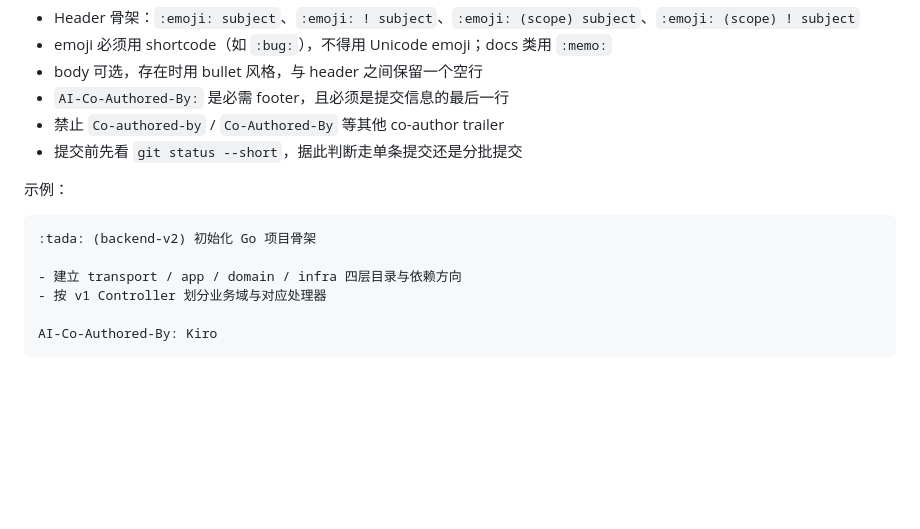
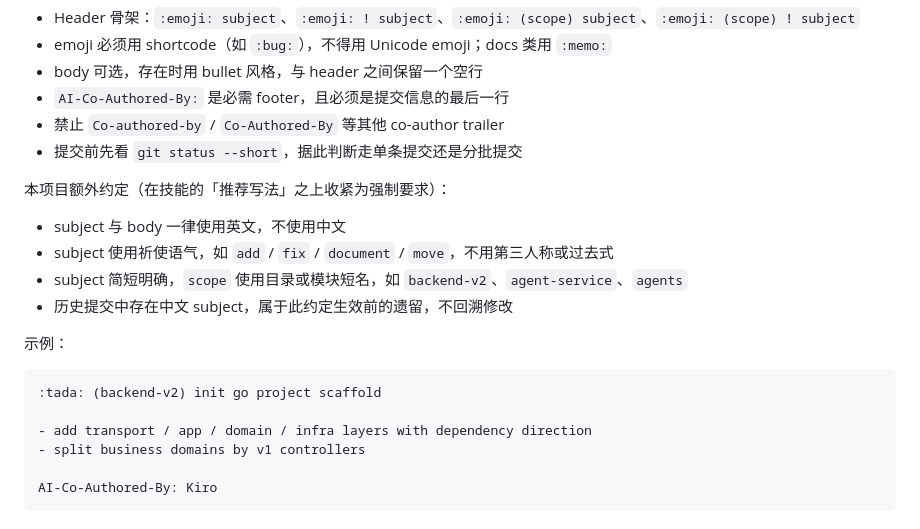
Before and after one commit to Chuppch/Qio, a Markdown page: AGENTS.md, the part around the change. Drawn GitHub-style; blank space fills up the shorter version.

Commit message:
:memo: (agents) require english commit subject and body
- enforce imperative english subject over skill recommendation
- note existing chinese subjects are legacy and not rewritten
- update example commit message to english

AI-Co-Authored-By: Kiro

````diff
--- a/AGENTS.md
+++ b/AGENTS.md
@@ -352,13 +352,20 @@ Agent Console 的 `build`、`test` 等部分 npm scripts 当前只是占位命
 - 禁止 `Co-authored-by` / `Co-Authored-By` 等其他 co-author trailer
 - 提交前先看 `git status --short`，据此判断走单条提交还是分批提交
 
+本项目额外约定（在技能的「推荐写法」之上收紧为强制要求）：
+
+- subject 与 body 一律使用英文，不使用中文
+- subject 使用祈使语气，如 `add` / `fix` / `document` / `move`，不用第三人称或过去式
+- subject 简短明确，`scope` 使用目录或模块短名，如 `backend-v2`、`agent-service`、`agents`
+- 历史提交中存在中文 subject，属于此约定生效前的遗留，不回溯修改
+
 示例：
 
 ```text
-:tada: (backend-v2) 初始化 Go 项目骨架
+:tada: (backend-v2) init go project scaffold
 
-- 建立 transport / app / domain / infra 四层目录与依赖方向
-- 按 v1 Controller 划分业务域与对应处理器
+- add transport / app / domain / infra layers with dependency direction
+- split business domains by v1 controllers
 
 AI-Co-Authored-By: Kiro
 ```
````
